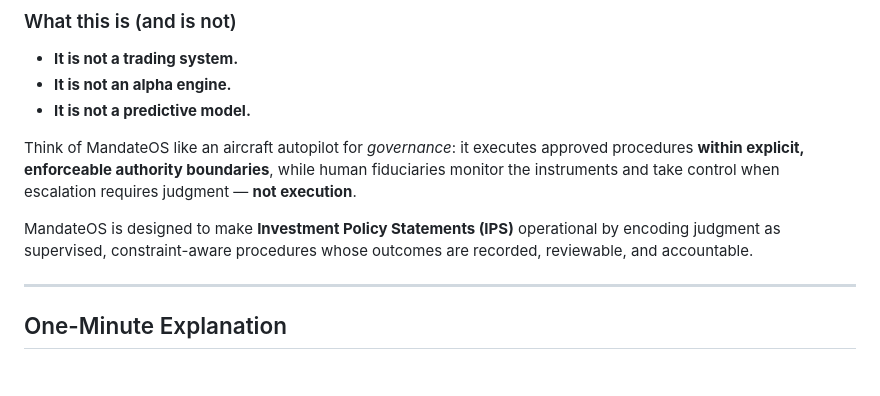
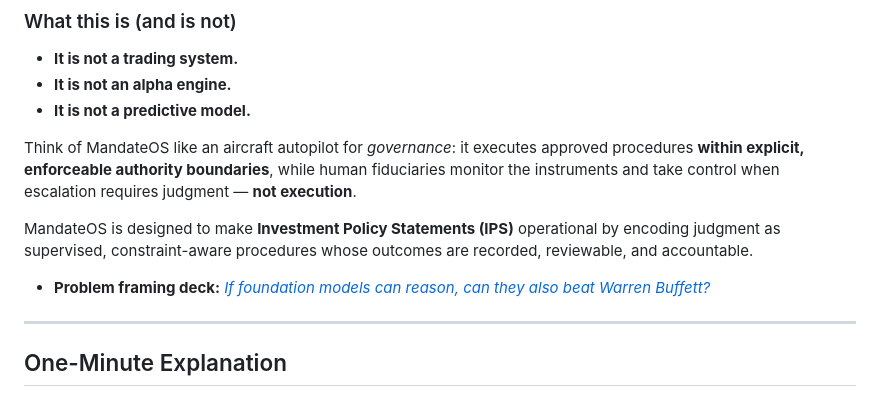
Before and after one commit to colinalexander/buffet, a Markdown page: README.md, the part around the change. GitHub-like rendering; blank space fills up the shorter version.

Commit message:
Update readme with presentation link

```diff
--- a/README.md
+++ b/README.md
@@ -43,6 +43,8 @@ Why (in 30 seconds):
 Think of MandateOS like an aircraft autopilot for *governance*: it executes approved procedures **within explicit, enforceable authority boundaries**, while human fiduciaries monitor the instruments and take control when escalation requires judgment — **not execution**.
 
 MandateOS is designed to make **Investment Policy Statements (IPS)** operational by encoding judgment as supervised, constraint-aware procedures whose outcomes are recorded, reviewable, and accountable.
+
+- **Problem framing deck:** [*If foundation models can reason, can they also beat Warren Buffett?*](https://gamma.app/docs/If-foundation-models-can-reason-can-they-also-beat-Warren-Buffett-wifdlud4xxxoz2a)
 
 ---
 
```
